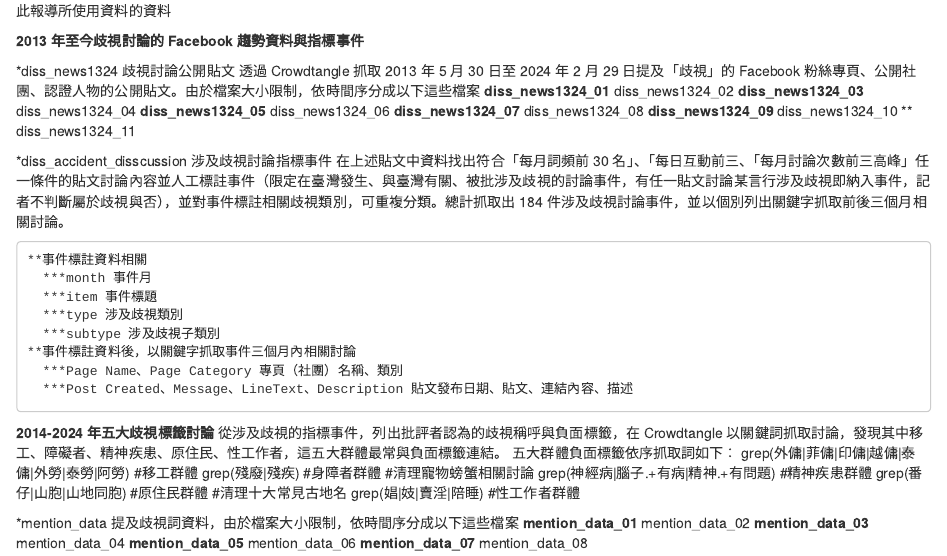
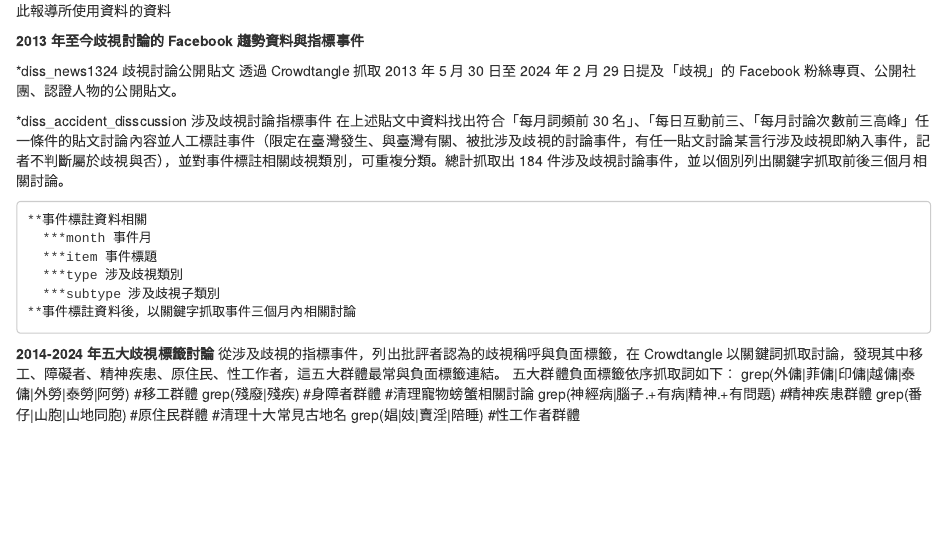
Before and after one commit to readr-data/2024_diss, an R Markdown document (README.Rmd): the page in a window 1100 px wide, from its top. Rendered offline with R 4.5, knitr and Pandoc, with nearby package versions.

Commit message:
update delete

```diff
--- a/README.Rmd
+++ b/README.Rmd
@@ -3,18 +3,7 @@
 **2013 年至今歧視討論的 Facebook 趨勢資料與指標事件**
 
   *diss_news1324 歧視討論公開貼文
-  透過 Crowdtangle 抓取 2013 年 5 月 30 日至 2024 年 2 月 29 日提及「歧視」的 Facebook 粉絲專頁、公開社團、認證人物的公開貼文。由於檔案大小限制，依時間序分成以下這些檔案
-      ** diss_news1324_01
-      ** diss_news1324_02
-      ** diss_news1324_03
-      ** diss_news1324_04
-      ** diss_news1324_05
-      ** diss_news1324_06
-      ** diss_news1324_07
-      ** diss_news1324_08
-      ** diss_news1324_09
-      ** diss_news1324_10
-      ** diss_news1324_11
+  透過 Crowdtangle 抓取 2013 年 5 月 30 日至 2024 年 2 月 29 日提及「歧視」的 Facebook 粉絲專頁、公開社團、認證人物的公開貼文。
 
   *diss_accident_disscussion 涉及歧視討論指標事件
   在上述貼文中資料找出符合「每月詞頻前 30 名」、「每日互動前三、「每月討論次數前三高峰」任一條件的貼文討論內容並人工標註事件（限定在臺灣發生、與臺灣有關、被批涉及歧視的討論事件，有任一貼文討論某言行涉及歧視即納入事件，記者不判斷屬於歧視與否），並對事件標註相關歧視類別，可重複分類。總計抓取出 184 件涉及歧視討論事件，並以個別列出關鍵字抓取前後三個月相關討論。
@@ -25,8 +14,6 @@
       ***type 涉及歧視類別
       ***subtype 涉及歧視子類別
     **事件標註資料後，以關鍵字抓取事件三個月內相關討論
-      ***Page Name、Page Category 專頁（社團）名稱、類別
-      ***Post Created、Message、LineText、Description 貼文發布日期、貼文、連結內容、描述
 
 **2014-2024 年五大歧視標籤討論**
 從涉及歧視的指標事件，列出批評者認為的歧視稱呼與負面標籤，在 Crowdtangle 以關鍵詞抓取討論，發現其中移工、障礙者、精神疾患、原住民、性工作者，這五大群體最常與負面標籤連結。
@@ -36,13 +23,3 @@
     grep(神經病|腦子.+有病|精神.+有問題)          #精神疾患群體
     grep(番仔|山胞|山地同胞)                      #原住民群體  #清理十大常見古地名
     grep(娼|妓|賣淫|陪睡)                         #性工作者群體
-
-   *mention_data 提及歧視詞資料，由於檔案大小限制，依時間序分成以下這些檔案
-      **mention_data_01
-      **mention_data_02
-      **mention_data_03
-      **mention_data_04
-      **mention_data_05
-      **mention_data_06
-      **mention_data_07
-      **mention_data_08
```
